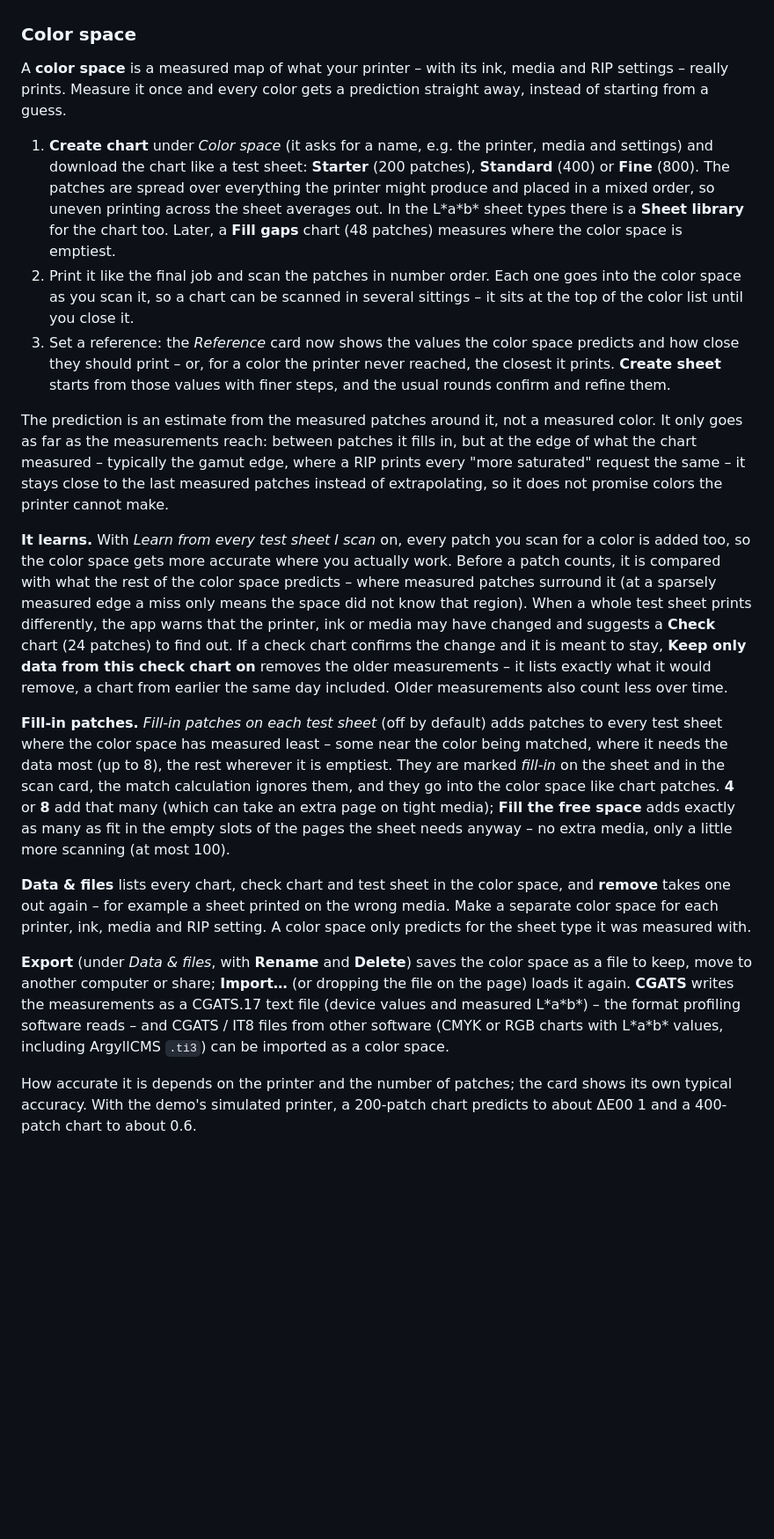
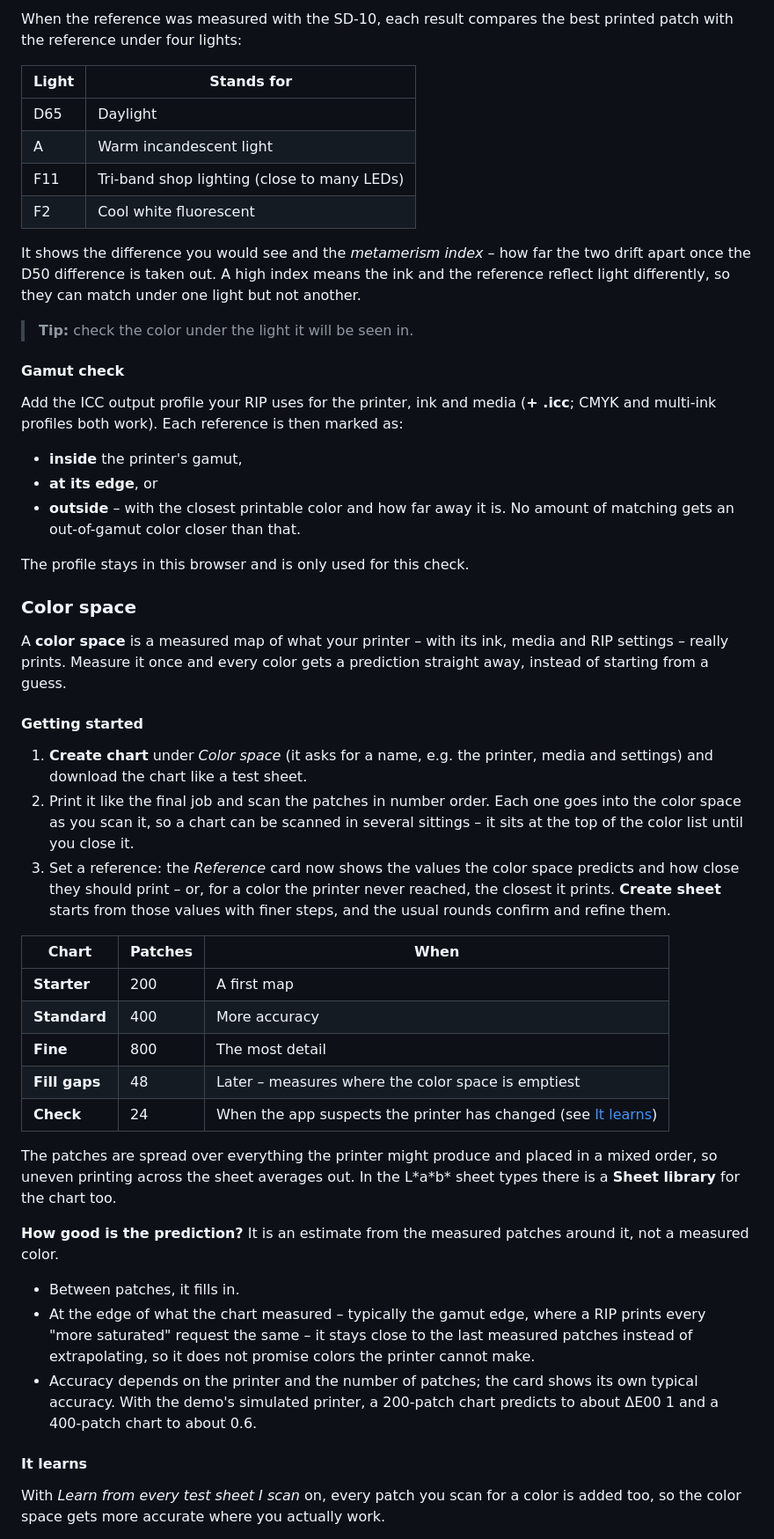
Before and after one commit to Zegida-Code/AI-Coded-SD_10-Webpage, a Markdown page: README.md, the part around one of its changes. Shown at 88% size. Drawn GitHub-style; blank space fills up the shorter version.

```diff
--- a/README.md
+++ b/README.md
@@ -133,50 +169,68 @@ than that. The profile stays in this browser and is only used for this check.
+When the reference was measured with the SD-10, each result compares the best printed patch with the reference under
+four lights:
+
+| Light | Stands for |
+|---|---|
+| D65 | Daylight |
+| A | Warm incandescent light |
+| F11 | Tri-band shop lighting (close to many LEDs) |
+| F2 | Cool white fluorescent |
+
+It shows the difference you would see and the *metamerism index* – how far the two drift apart once the D50
+difference is taken out. A high index means the ink and the reference reflect light differently, so they can match
+under one light but not another.
+
+> **Tip:** check the color under the light it will be seen in.
+
+#### Gamut check
+
+Add the ICC output profile your RIP uses for the printer, ink and media (**+ .icc**; CMYK and multi-ink profiles both
+work). Each reference is then marked as:
+
+- **inside** the printer's gamut,
+- **at its edge**, or
+- **outside** – with the closest printable color and how far away it is. No amount of matching gets an out-of-gamut
+  color closer than that.
+
+The profile stays in this browser and is only used for this check.
 
 ### Color space
 
 A **color space** is a measured map of what your printer – with its ink, media and RIP settings – really prints.
 Measure it once and every color gets a prediction straight away, instead of starting from a guess.
 
+#### Getting started
+
 1. **Create chart** under *Color space* (it asks for a name, e.g. the printer, media and settings) and download the
-   chart like a test sheet: **Starter** (200 patches), **Standard** (400) or **Fine** (800). The patches are spread
-   over everything the printer might produce and placed in a mixed order, so uneven printing across the sheet averages
-   out. In the L\*a\*b\* sheet types there is a **Sheet library** for the chart too. Later, a **Fill gaps** chart
-   (48 patches) measures where the color space is emptiest.
+   chart like a test sheet.
 2. Print it like the final job and scan the patches in number order. Each one goes into the color space as you scan
    it, so a chart can be scanned in several sittings – it sits at the top of the color list until you close it.
 3. Set a reference: the *Reference* card now shows the values the color space predicts and how close they should
    print – or, for a color the printer never reached, the closest it prints. **Create sheet** starts from those
    values with finer steps, and the usual rounds confirm and refine them.
 
-The prediction is an estimate from the measured patches around it, not a measured color. It only goes as far as
-the measurements reach: between patches it fills in, but at the edge of what the chart measured – typically the gamut
-edge, where a RIP prints every "more saturated" request the same – it stays close to the last measured patches
-instead of extrapolating, so it does not promise colors the printer cannot make.
+| Chart | Patches | When |
+|---|---|---|
+| **Starter** | 200 | A first map |
+| **Standard** | 400 | More accuracy |
+| **Fine** | 800 | The most detail |
+| **Fill gaps** | 48 | Later – measures where the color space is emptiest |
+| **Check** | 24 | When the app suspects the printer has changed (see [It learns](#it-learns)) |
 
-**It learns.** With *Learn from every test sheet I scan* on, every patch you scan for a color is added too, so the
-color space gets more accurate where you actually work. Before a patch counts, it is compared with what the rest of
-the color space predicts – where measured patches surround it (at a sparsely measured edge a miss only means the space
-did not know that region). When a whole test sheet prints differently, the app warns that the printer, ink or media
-may have changed and suggests a **Check** chart (24 patches) to find out. If a check chart confirms the change and it
-is meant to stay, **Keep only data from this check chart on** removes the older measurements – it lists exactly what
-it would remove, a chart from earlier the same day included. Older measurements also count less over time.
+The patches are spread over everything the printer might produce and placed in a mixed order, so uneven printing
+across the sheet averages out. In the L\*a\*b\* sheet types there is a **Sheet library** for the chart too.
 
-**Fill-in patches.** *Fill-in patches on each test sheet* (off by default) adds patches to every test sheet where the
-color space has measured least – some near the color being matched, where it needs the data most (up to 8), the rest
-wherever it is emptiest. They are marked *fill-in* on the sheet and in the scan card, the match calculation ignores
-them, and they go into the color space like chart patches. **4** or **8** add that many (which can take an extra page
-on tight media); **Fill the free space** adds exactly as many as fit in the empty slots of the pages the sheet needs
-anyway – no extra media, only a little more scanning (at most 100).
+**How good is the prediction?** It is an estimate from the measured patches around it, not a measured color.
 
-**Data & files** lists every chart, check chart and test sheet in the color space, and **remove** takes one out
-again – for example a sheet printed on the wrong media. Make a separate color space for each printer, ink, media and
-RIP setting. A color space only predicts for the sheet type it was measured with.
+- Between patches, it fills in.
+- At the edge of what the chart measured – typically the gamut edge, where a RIP prints every "more saturated" request
+  the same – it stays close to the last measured patches instead of extrapolating, so it does not promise colors the
+  printer cannot make.
+- Accuracy depends on the printer and the number of patches; the card shows its own typical accuracy. With the demo's
+  simulated printer, a 200-patch chart predicts to about ΔE00 1 and a 400-patch chart to about 0.6.
 
-**Export** (under *Data & files*, with **Rename** and **Delete**) saves the color space as a file to keep, move to
-another computer or share; **Import…** (or dropping the
-file on the page) loads it again. **CGATS** writes the measurements as a CGATS.17 text file (device values and
-measured L\*a\*b\*) – the format profiling software reads – and CGATS / IT8 files from other software (CMYK or RGB
-charts with L\*a\*b\* values, including ArgyllCMS `.ti3`) can be imported as a color space.
+#### It learns
 
-How accurate it is depends on the printer and the number of patches; the card shows its own typical accuracy. With the
-demo's simulated printer, a 200-patch chart predicts to about ΔE00 1 and a 400-patch chart to about 0.6.
+With *Learn from every test sheet I scan* on, every patch you scan for a color is added too, so the color space gets
+more accurate where you actually work.
 
```
Also changed, not shown: other parts of README.md (+237 -107 lines).
